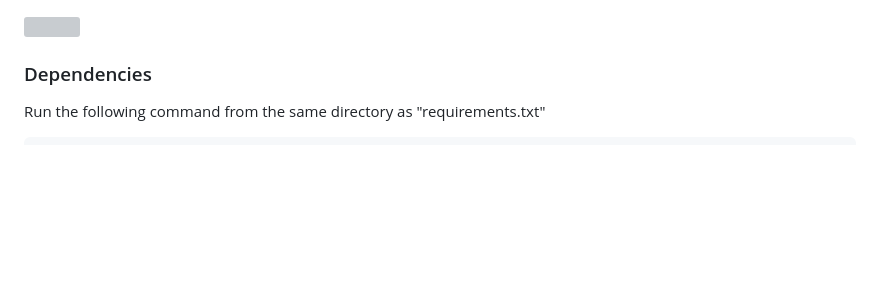
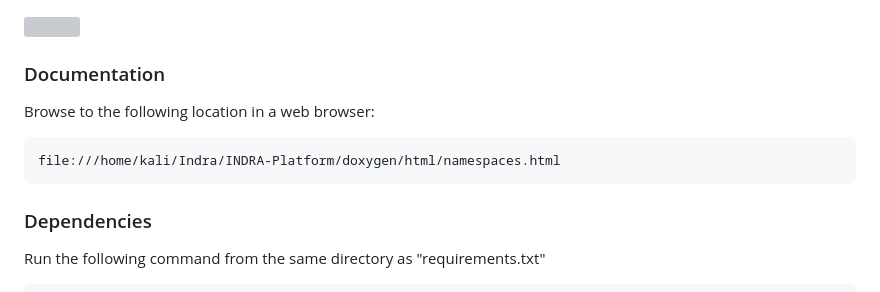
Before and after one commit to INDRA-SkyCommander/INDRA-Platform, a Markdown page: README.MD, the part around the change. Rendered like a GitHub page; blank space fills up the shorter version; grey boxes are pictures that could not be loaded.

Commit message:
doxygen stuff

````diff
--- a/README.MD
+++ b/README.MD
@@ -1,6 +1,13 @@
 
 <!-- Banner GIF -->
 <img src="https://media.giphy.com/media/UGWpLb1b4KddktMz0y/giphy.gif" width=100% />
+
+### Documentation
+Browse to the following location in a web browser:
+```
+file:///home/kali/Indra/INDRA-Platform/doxygen/html/namespaces.html
+```
+
 
 ### Dependencies
 Run the following command from the same directory as "requirements.txt"
````
